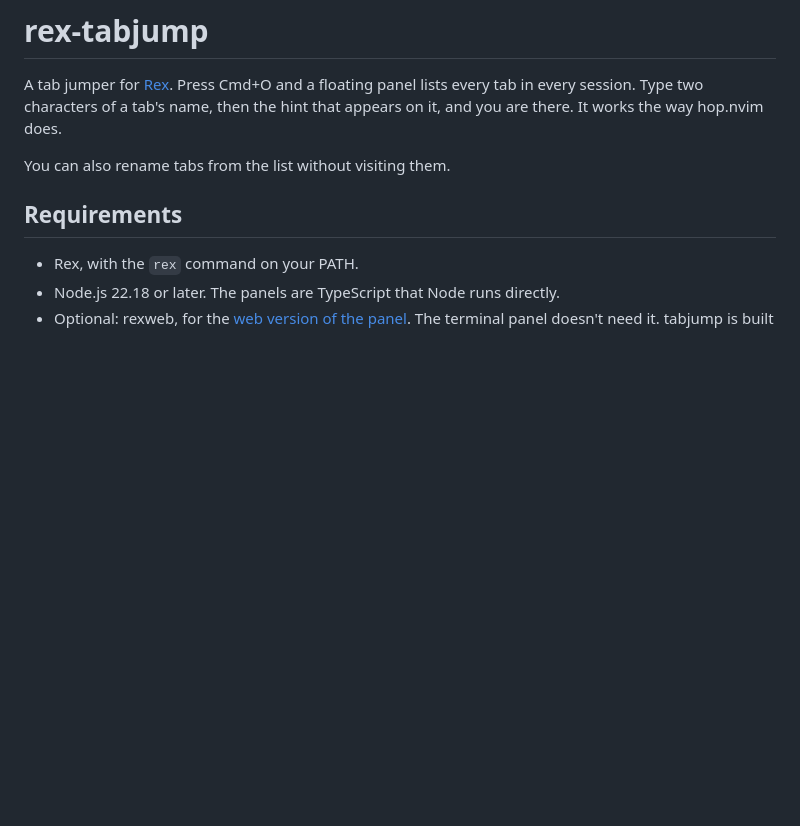
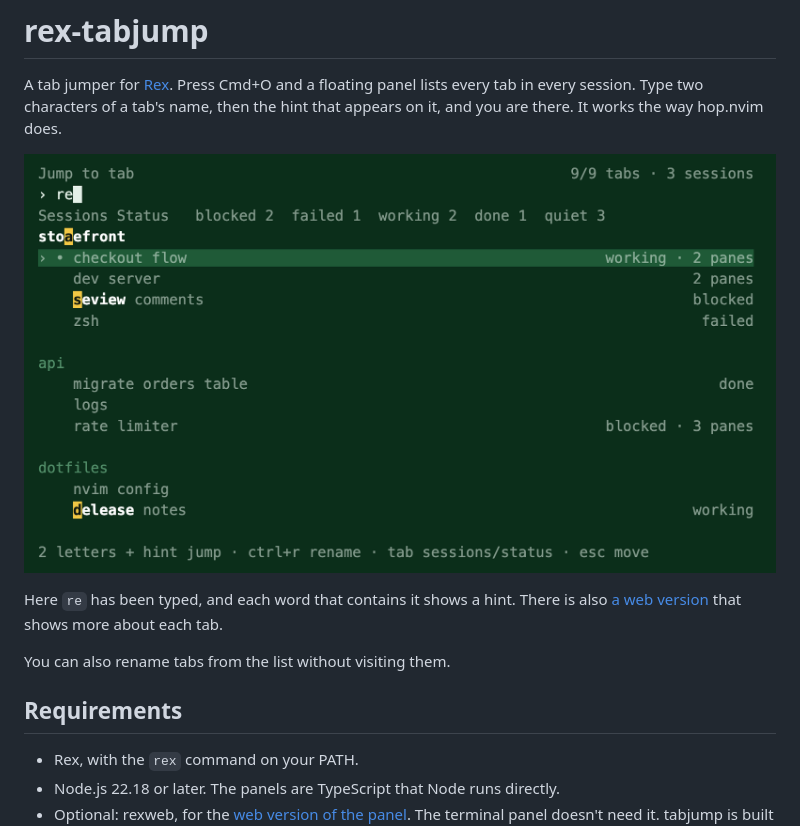
Before and after one commit to JaredVogt/rex-tabjump, a Markdown page: README.md, the part around the change. GitHub-like rendering; pictures changed too: docs/terminal-panel.png (added); blank space fills up the shorter version.

Commit message:
Show the terminal panel at the top of the README
The terminal panel is what most people will use, and the README
only pictured the web one. The picture is the panel's own frame
drawn with made-up tabs, so nothing from a real machine is in it.

Message by Claude

```diff
--- a/README.md
+++ b/README.md
@@ -4,6 +4,11 @@ A tab jumper for [Rex](https://www.superlogical.com/rex). Press Cmd+O and a
 floating panel lists every tab in every session. Type two characters of a
 tab's name, then the hint that appears on it, and you are there. It works the
 way hop.nvim does.
+
+![The terminal panel listing nine tabs in three sessions, with hints on the words that match the typed letters "re"](docs/terminal-panel.png)
+
+Here `re` has been typed, and each word that contains it shows a hint. There
+is also [a web version](#the-web-panel) that shows more about each tab.
 
 You can also rename tabs from the list without visiting them.
 
```
